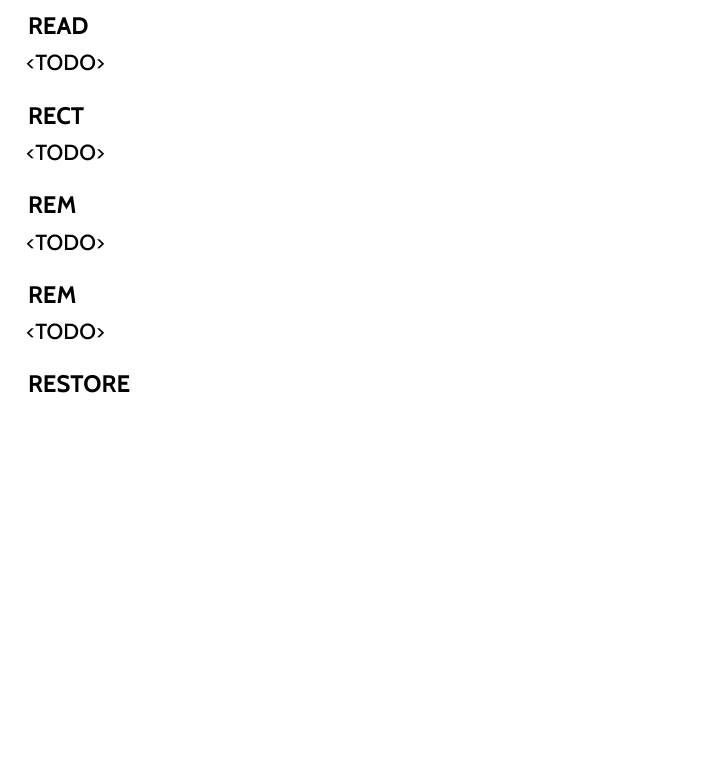
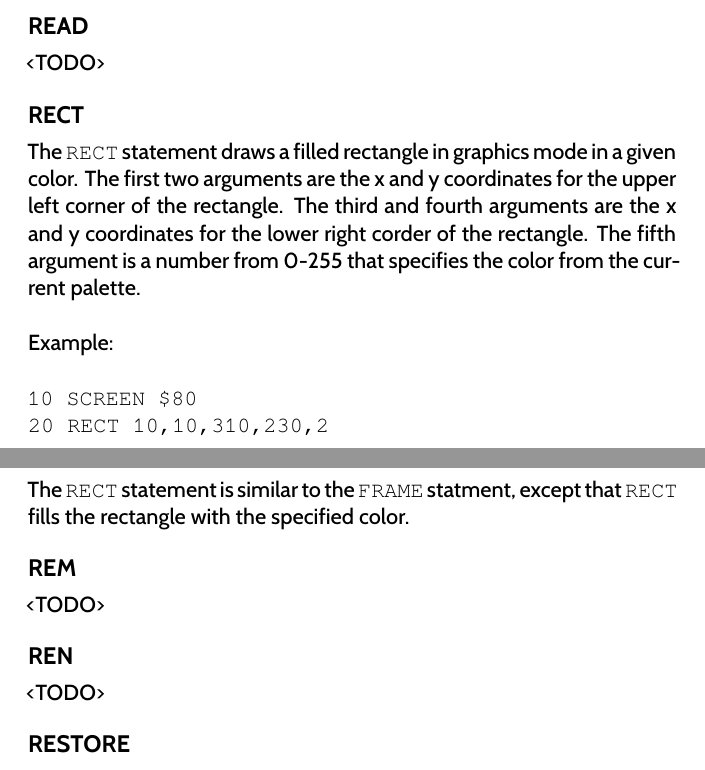
Before and after one commit to X16Community/x16-user-guide, a LaTeX thesis (manual.tex, which reads appendix/basic_commands.tex): part of page 76 of 113 before the commit and two parts of pages 76 and 77 of 115 after it, the two joined at a grey line, cut so that both start at the same text, the shorter picture padded with empty space. Compiled offline with XeLaTeX.

Commit message:
Add RECT doc

```diff
--- a/appendix/basic_commands.tex
+++ b/appendix/basic_commands.tex
@@ -1527,13 +1530,27 @@ time.
 
 \subsection{RECT}
 
-<TODO>
+The {\ttfamily RECT} statement draws a filled rectangle in graphics mode in a
+given color.  The first two arguments are the x and y coordinates for the upper
+left corner of the rectangle.  The third and fourth arguments are the x and y
+coordinates for the lower right corder of the rectangle.  The fifth argument is
+a number from 0-255 that specifies the color from the current palette.\\
+
+Example:\\
+
+\codeblock{
+	10 SCREEN \$80\\
+	20 RECT 10,10,310,230,2\\
+}
+
+The {\ttfamily RECT} statement is similar to the {\ttfamily FRAME} statment,
+except that {\ttfamily RECT} fills the rectangle with the specified color.
 
 \subsection{REM}
 
 <TODO>
 
-\subsection{REM}
+\subsection{REN}
 
 <TODO>
 
```
Also changed, not shown: appendix/basic_commands.tex (3 more changed lines).
